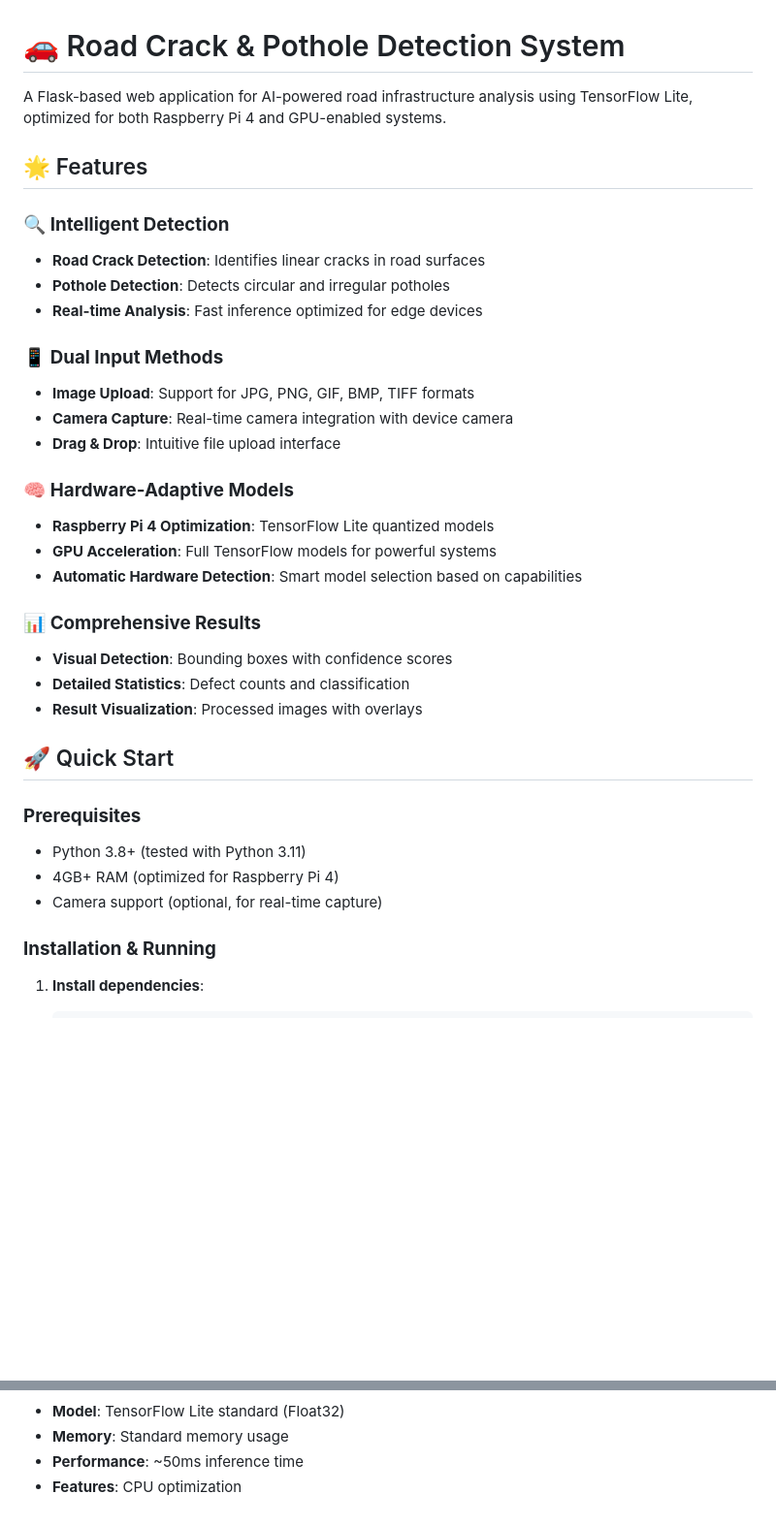
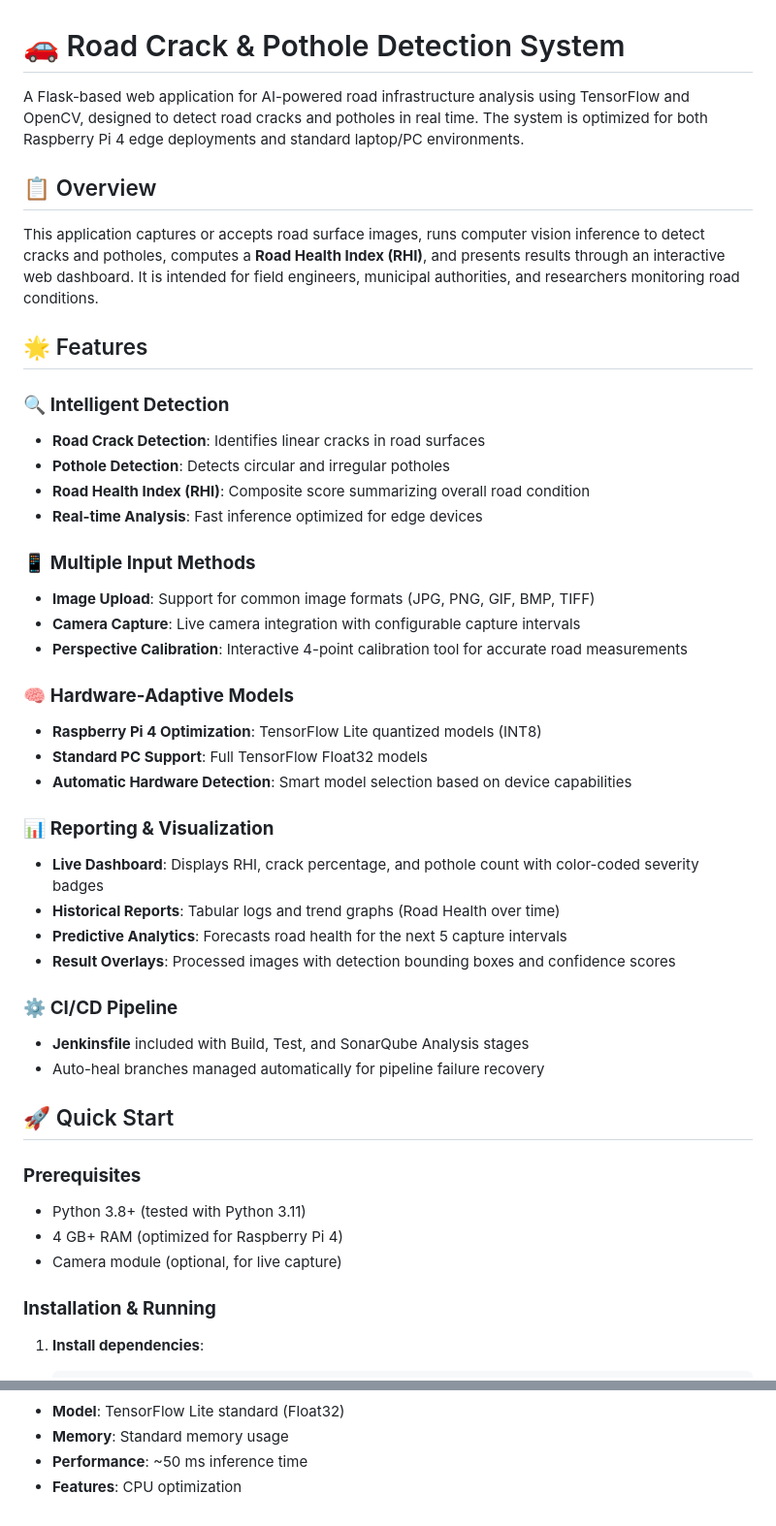
Before and after one commit to reachzaki837/road_crack_app, a Markdown page: README.md, 2 parts joined by grey strips. Shown at 97% size. GitHub-like rendering; blank space fills up the shorter version.

```diff
--- a/README.md
+++ b/README.md
@@ -1,35 +1,45 @@
 # 🚗 Road Crack & Pothole Detection System
 
-A Flask-based web application for AI-powered road infrastructure analysis using TensorFlow Lite, optimized for both Raspberry Pi 4 and GPU-enabled systems.
+A Flask-based web application for AI-powered road infrastructure analysis using TensorFlow and OpenCV, designed to detect road cracks and potholes in real time. The system is optimized for both Raspberry Pi 4 edge deployments and standard laptop/PC environments.
+
+## 📋 Overview
+
+This application captures or accepts road surface images, runs computer vision inference to detect cracks and potholes, computes a **Road Health Index (RHI)**, and presents results through an interactive web dashboard. It is intended for field engineers, municipal authorities, and researchers monitoring road conditions.
 
 ## 🌟 Features
 
 ### 🔍 **Intelligent Detection**
 - **Road Crack Detection**: Identifies linear cracks in road surfaces
 - **Pothole Detection**: Detects circular and irregular potholes
+- **Road Health Index (RHI)**: Composite score summarizing overall road condition
 - **Real-time Analysis**: Fast inference optimized for edge devices
 
-### 📱 **Dual Input Methods**
-- **Image Upload**: Support for JPG, PNG, GIF, BMP, TIFF formats
-- **Camera Capture**: Real-time camera integration with device camera
-- **Drag & Drop**: Intuitive file upload interface
+### 📱 **Multiple Input Methods**
+- **Image Upload**: Support for common image formats (JPG, PNG, GIF, BMP, TIFF)
+- **Camera Capture**: Live camera integration with configurable capture intervals
+- **Perspective Calibration**: Interactive 4-point calibration tool for accurate road measurements
 
 ### 🧠 **Hardware-Adaptive Models**
-- **Raspberry Pi 4 Optimization**: TensorFlow Lite quantized models
-- **GPU Acceleration**: Full TensorFlow models for powerful systems
-- **Automatic Hardware Detection**: Smart model selection based on capabilities
+- **Raspberry Pi 4 Optimization**: TensorFlow Lite quantized models (INT8)
+- **Standard PC Support**: Full TensorFlow Float32 models
+- **Automatic Hardware Detection**: Smart model selection based on device capabilities
 
-### 📊 **Comprehensive Results**
-- **Visual Detection**: Bounding boxes with confidence scores
-- **Detailed Statistics**: Defect counts and classification
-- **Result Visualization**: Processed images with overlays
+### 📊 **Reporting & Visualization**
+- **Live Dashboard**: Displays RHI, crack percentage, and pothole count with color-coded severity badges
+- **Historical Reports**: Tabular logs and trend graphs (Road Health over time)
+- **Predictive Analytics**: Forecasts road health for the next 5 capture intervals
+- **Result Overlays**: Processed images with detection bounding boxes and confidence scores
+
+### ⚙️ **CI/CD Pipeline**
+- **Jenkinsfile** included with Build, Test, and SonarQube Analysis stages
+- Auto-heal branches managed automatically for pipeline failure recovery
 
 ## 🚀 Quick Start
 
 ### **Prerequisites**
 - Python 3.8+ (tested with Python 3.11)
-- 4GB+ RAM (optimized for Raspberry Pi 4)
-- Camera support (optional, for real-time capture)
+- 4 GB+ RAM (optimized for Raspberry Pi 4)
+- Camera module (optional, for live capture)
 
 ### **Installation & Running**
 
@@ -96,4 +132,4 @@ A Flask-based web application for AI-powered road infrastructure analysis using
 - **Model**: TensorFlow Lite standard (Float32)
 - **Memory**: Standard memory usage
-- **Performance**: ~50ms inference time
+- **Performance**: ~50 ms inference time
 - **Features**: CPU optimization
```
Also changed, not shown: other parts of README.md (+49 -23 lines).
